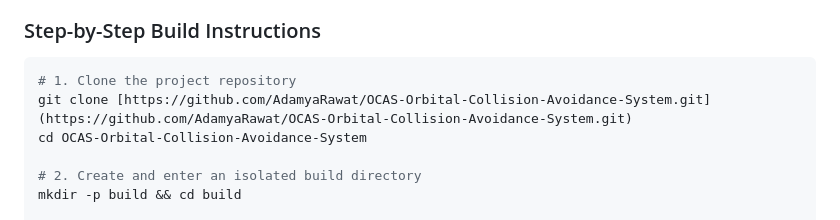
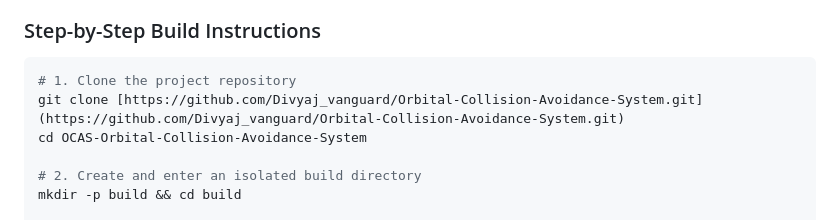
Before and after one commit to Divyaj-vanguard/Orbital-Collision-Avoidance-System, a Markdown page: README.md, the part around the change. Drawn GitHub-style.

````diff
--- a/README.md
+++ b/README.md
@@ -134,7 +134,7 @@ ocas-orbit-guard/
 
 ```bash
 # 1. Clone the project repository
-git clone [https://github.com/AdamyaRawat/OCAS-Orbital-Collision-Avoidance-System.git](https://github.com/AdamyaRawat/OCAS-Orbital-Collision-Avoidance-System.git)
+git clone [https://github.com/Divyaj_vanguard/Orbital-Collision-Avoidance-System.git](https://github.com/Divyaj_vanguard/Orbital-Collision-Avoidance-System.git)
 cd OCAS-Orbital-Collision-Avoidance-System
 
 # 2. Create and enter an isolated build directory
````
